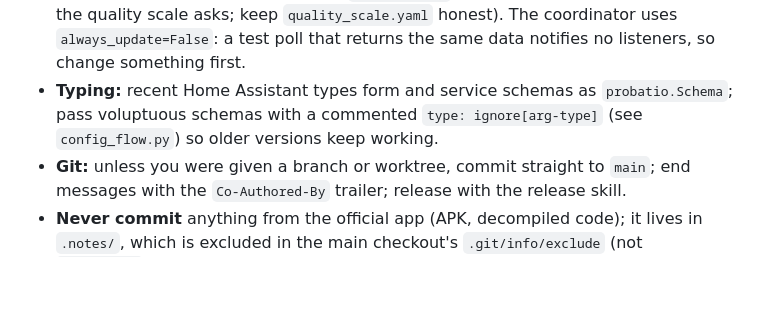
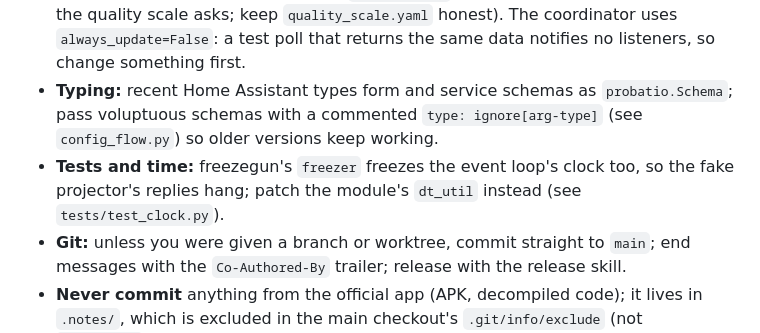
Before and after one commit to kachkaev/ha-sony-lspx-p1, a Markdown page: AGENTS.md, the part around the change. Rendered like a GitHub page; blank space fills up the shorter version.

Commit message:
Device page screenshot with Sync clock; freezegun pitfall; 1.8.0
Co-Authored-By: Claude Opus 5.5 <noreply@anthropic.com>

```diff
--- a/AGENTS.md
+++ b/AGENTS.md
@@ -14,5 +14,6 @@ Home Assistant integration for the Sony LSPX-P1 projector over Bluetooth LE, plu
 - **Card tests** (`tests/test_card_ui.py`, part of `pytest`) drive the real card in headless Chrome on `tests/card/harness.html` (fake `hass`; fake `setTimeout`, so time passes only with `T.tick(ms)` and page code must not wait on timers). They skip locally without Chrome (set `CHROME=`) but fail in CI. Tests that need no Home Assistant override the autouse `auto_enable_custom_integrations` fixture.
 - **Checks** are ruff, `.venv/bin/mypy` (strict, integration only; `platform = "linux"` so BlueZ code is checked on macOS too) and `pytest --cov` (above 95% in every module, as the quality scale asks; keep `quality_scale.yaml` honest). The coordinator uses `always_update=False`: a test poll that returns the same data notifies no listeners, so change something first.
 - **Typing:** recent Home Assistant types form and service schemas as `probatio.Schema`; pass voluptuous schemas with a commented `type: ignore[arg-type]` (see `config_flow.py`) so older versions keep working.
+- **Tests and time:** freezegun's `freezer` freezes the event loop's clock too, so the fake projector's replies hang; patch the module's `dt_util` instead (see `tests/test_clock.py`).
 - **Git:** unless you were given a branch or worktree, commit straight to `main`; end messages with the `Co-Authored-By` trailer; release with the release skill.
 - **Never commit** anything from the official app (APK, decompiled code); it lives in `.notes/`, which is excluded in the main checkout's `.git/info/exclude` (not `.gitignore`).
```
Also changed, not shown: docs/images/device-page.png, 2 other files.
